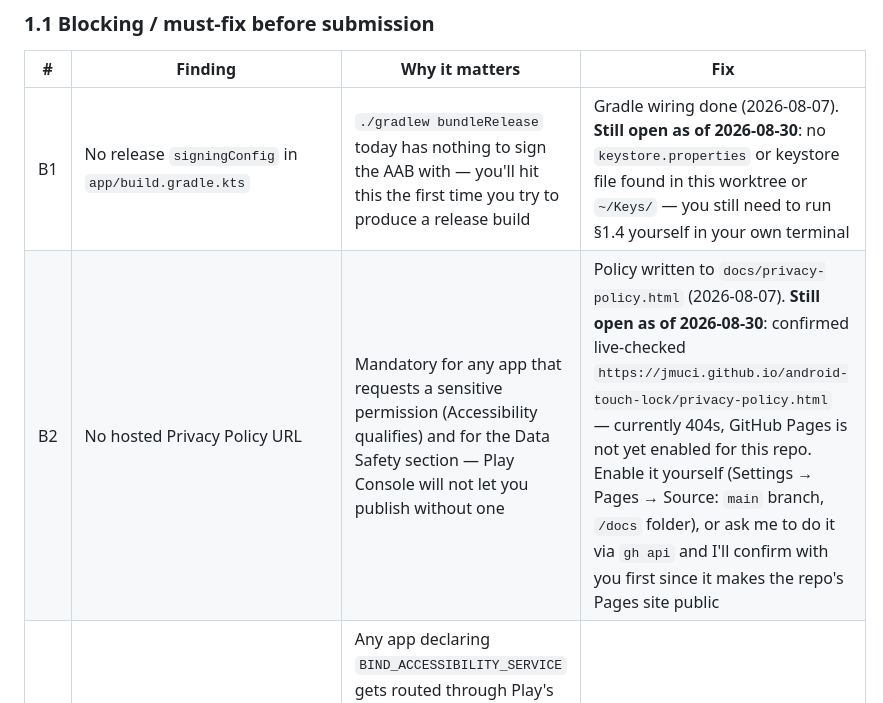
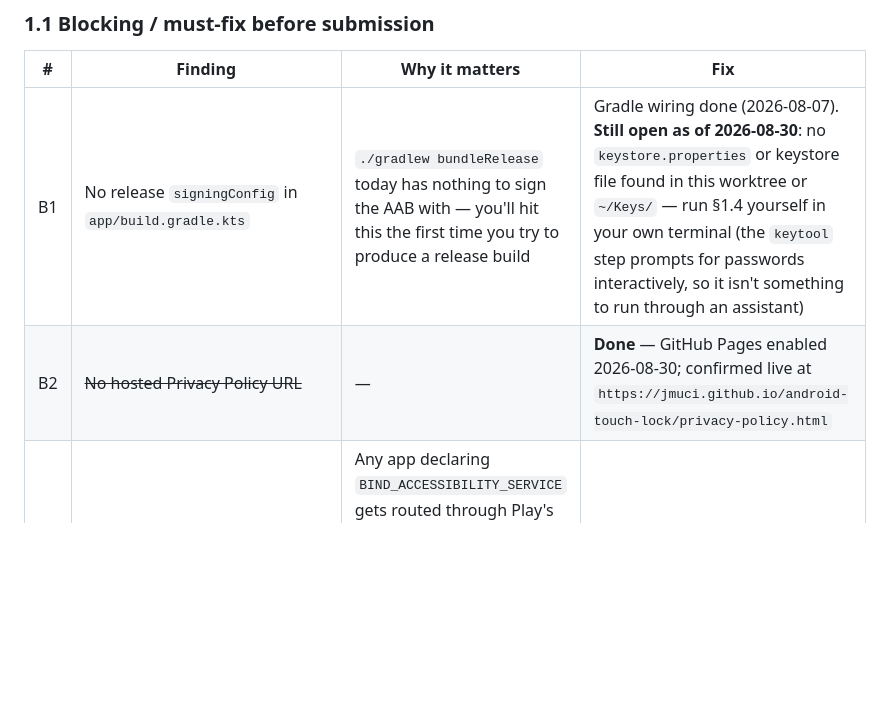
Before and after one commit to jmuci/android-touch-lock, a Markdown page: docs/PLAY_STORE_LAUNCH.md, the part around the change. Rendered like a GitHub page; blank space fills up the shorter version.

Commit message:
Mark B2 (privacy policy hosting) resolved, clarify B1 next step
GitHub Pages is confirmed live, so the privacy policy URL blocker is
closed. B1 (release keystore) stays open — clarifies that the keytool
step needs to run in the user's own terminal since it prompts for
passwords interactively.

Co-Authored-By: Claude Sonnet 5 <noreply@anthropic.com>

```diff
--- a/docs/PLAY_STORE_LAUNCH.md
+++ b/docs/PLAY_STORE_LAUNCH.md
@@ -43,8 +43,8 @@ skipped or expedited. (**Corrected 2026-08-30**: this used to be 20 testers —
 
 | # | Finding | Why it matters | Fix |
 |---|---------|-----------------|-----|
-| B1 | No release `signingConfig` in `app/build.gradle.kts` | `./gradlew bundleRelease` today has nothing to sign the AAB with — you'll hit this the first time you try to produce a release build | Gradle wiring done (2026-08-07). **Still open as of 2026-08-30**: no `keystore.properties` or keystore file found in this worktree or `~/Keys/` — you still need to run §1.4 yourself in your own terminal |
-| B2 | No hosted Privacy Policy URL | Mandatory for any app that requests a sensitive permission (Accessibility qualifies) and for the Data Safety section — Play Console will not let you publish without one | Policy written to `docs/privacy-policy.html` (2026-08-07). **Still open as of 2026-08-30**: confirmed live-checked `https://jmuci.github.io/android-touch-lock/privacy-policy.html` — currently 404s, GitHub Pages is not yet enabled for this repo. Enable it yourself (Settings → Pages → Source: `main` branch, `/docs` folder), or ask me to do it via `gh api` and I'll confirm with you first since it makes the repo's Pages site public |
+| B1 | No release `signingConfig` in `app/build.gradle.kts` | `./gradlew bundleRelease` today has nothing to sign the AAB with — you'll hit this the first time you try to produce a release build | Gradle wiring done (2026-08-07). **Still open as of 2026-08-30**: no `keystore.properties` or keystore file found in this worktree or `~/Keys/` — run §1.4 yourself in your own terminal (the `keytool` step prompts for passwords interactively, so it isn't something to run through an assistant) |
+| B2 | ~~No hosted Privacy Policy URL~~ | — | **Done** — GitHub Pages enabled 2026-08-30; confirmed live at `https://jmuci.github.io/android-touch-lock/privacy-policy.html` |
 | B3 | Accessibility Permission Declaration Form not yet filed | Any app declaring `BIND_ACCESSIBILITY_SERVICE` gets routed through Play's Permissions Declaration Form during review; undeclared/unjustified use is a common auto-rejection reason. **Confirmed 2026-08-30 against current Play policy**: since Touch Lock is not a disability accessibility tool, it goes through the *non-accessibility-tool* declaration path (reason = "app functionality") — this is the correct path and is a legitimate, commonly-approved one (call-blocking, parental-control, and password-manager apps all use it), not a mismatch. See §1.5 for the residual risk and how to write the justification to minimize it | Justification text in §3.3, updated to lead with "no alternative API exists" framing (technical necessity, not convenience) — paste into the form. Needs the screen recording from B4 |
 | B4 | No screen-recording demo of Strong Lock for the declaration form | Google requires a video walkthrough of exactly how the accessibility service is used, not just text | Record a 30–60s screen capture: enable Strong Lock → show the in-app disclosure screen → grant in Settings → demonstrate the BACK button blocked, the notification shade auto-dismissing, and snap-back after Home/Recents, all while locked. Keep the raw file — Play Console sometimes asks for it again after initial submission |
 | B5 | Closed testing not yet started | See §0 | Start today — this is the actual critical path to any launch date. Requires 12 testers now, not 20 |
```
